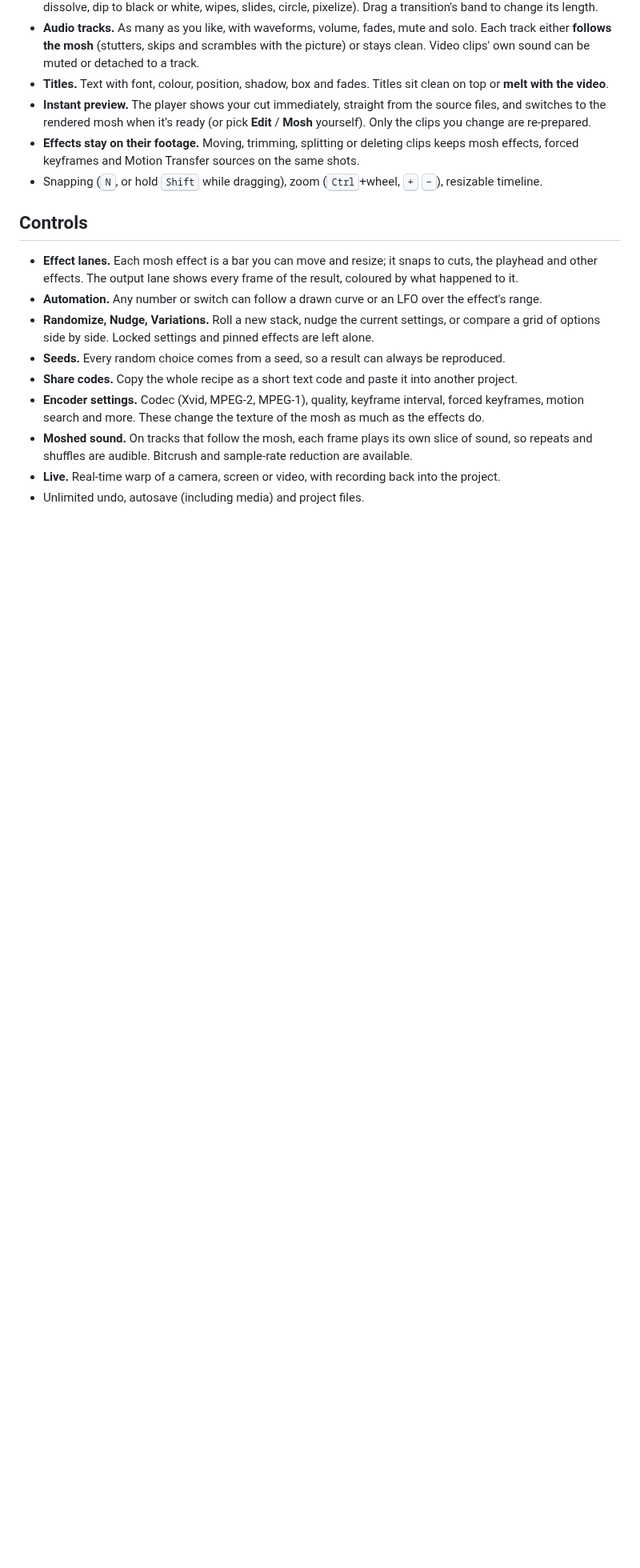
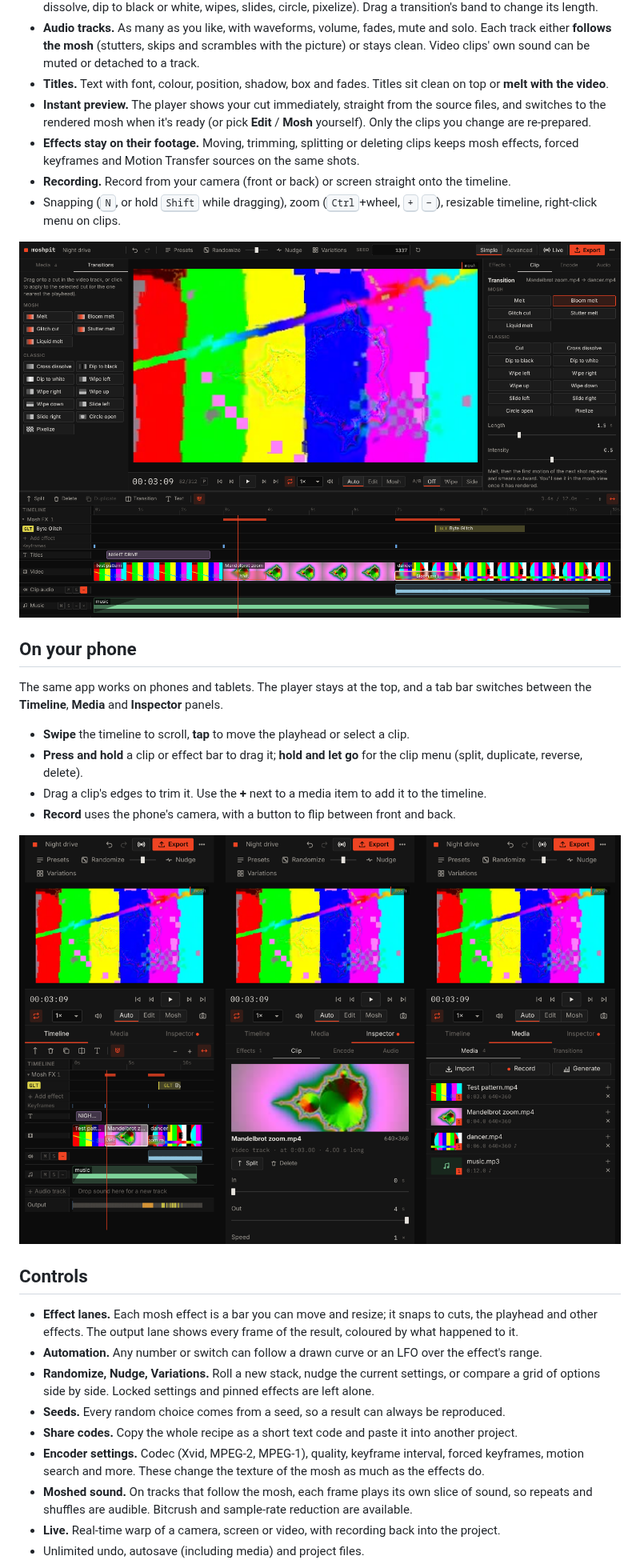
Before and after one commit to furniture3k/Video-Datamosher, a Markdown page: README.md, the part around one of its changes. Shown at 80% size. GitHub-like rendering; pictures changed too: docs/mobile.png (added), docs/transitions.png (added); blank space fills up the shorter version.

```diff
--- a/README.md
+++ b/README.md
@@ -72,7 +72,21 @@ There are 16 presets to start from, and you can save your own.
 - **Titles.** Text with font, colour, position, shadow, box and fades. Titles sit clean on top or **melt with the video**.
 - **Instant preview.** The player shows your cut immediately, straight from the source files, and switches to the rendered mosh when it's ready (or pick **Edit** / **Mosh** yourself). Only the clips you change are re-prepared.
 - **Effects stay on their footage.** Moving, trimming, splitting or deleting clips keeps mosh effects, forced keyframes and Motion Transfer sources on the same shots.
-- Snapping (<kbd>N</kbd>, or hold <kbd>Shift</kbd> while dragging), zoom (<kbd>Ctrl</kbd>+wheel, <kbd>+</kbd> <kbd>−</kbd>), resizable timeline.
+- **Recording.** Record from your camera (front or back) or screen straight onto the timeline.
+- Snapping (<kbd>N</kbd>, or hold <kbd>Shift</kbd> while dragging), zoom (<kbd>Ctrl</kbd>+wheel, <kbd>+</kbd> <kbd>−</kbd>), resizable timeline, right-click menu on clips.
+
+![Transitions: the Transitions tab, a Bloom melt selected on the timeline and its settings in the inspector](docs/transitions.png)
+
+## On your phone
+
+The same app works on phones and tablets. The player stays at the top, and a tab bar switches between the **Timeline**, **Media** and **Inspector** panels.
+
+- **Swipe** the timeline to scroll, **tap** to move the playhead or select a clip.
+- **Press and hold** a clip or effect bar to drag it; **hold and let go** for the clip menu (split, duplicate, reverse, delete).
+- Drag a clip's edges to trim it. Use the **+** next to a media item to add it to the timeline.
+- **Record** uses the phone's camera, with a button to flip between front and back.
+
+![moshpit on a phone: the timeline, the inspector and the media panel](docs/mobile.png)
 
 ## Controls
 
```
Also changed, not shown: other parts of README.md (+11 -5 lines), docs/export.png (added), docs/presets.png, docs/studio.png, 1 other file.
